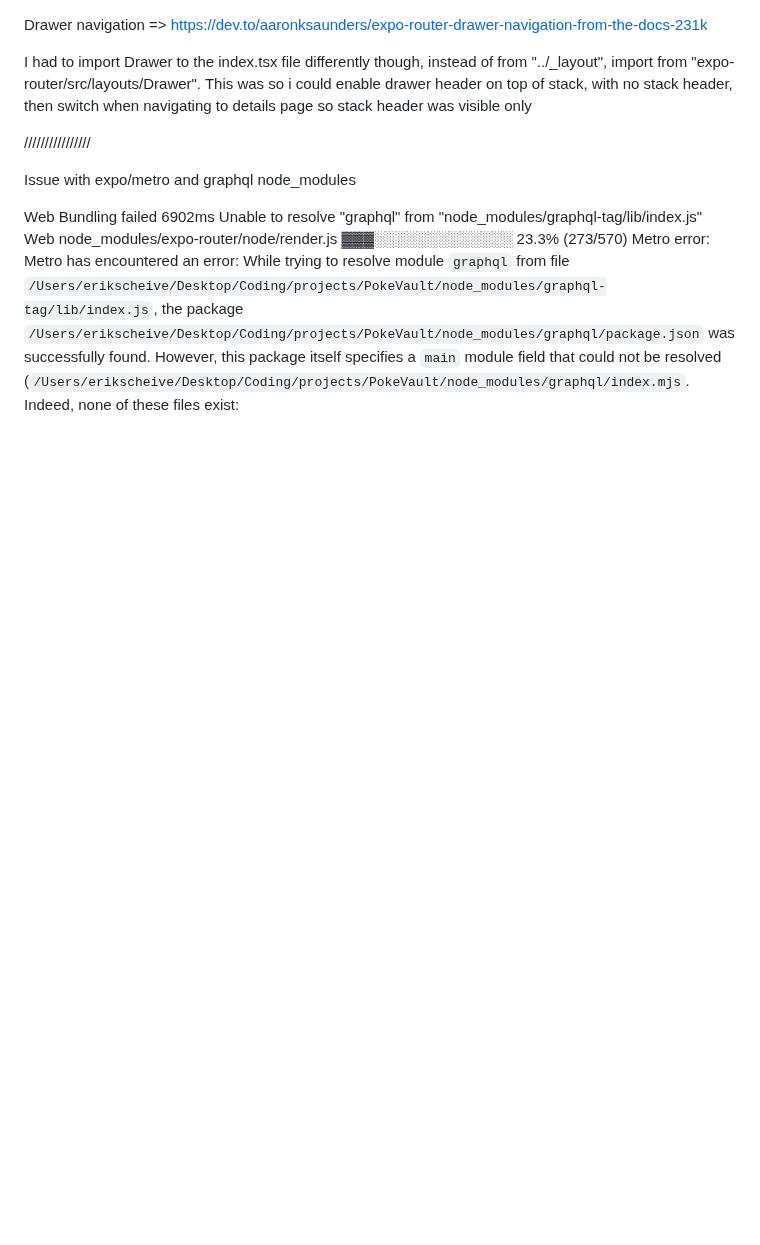
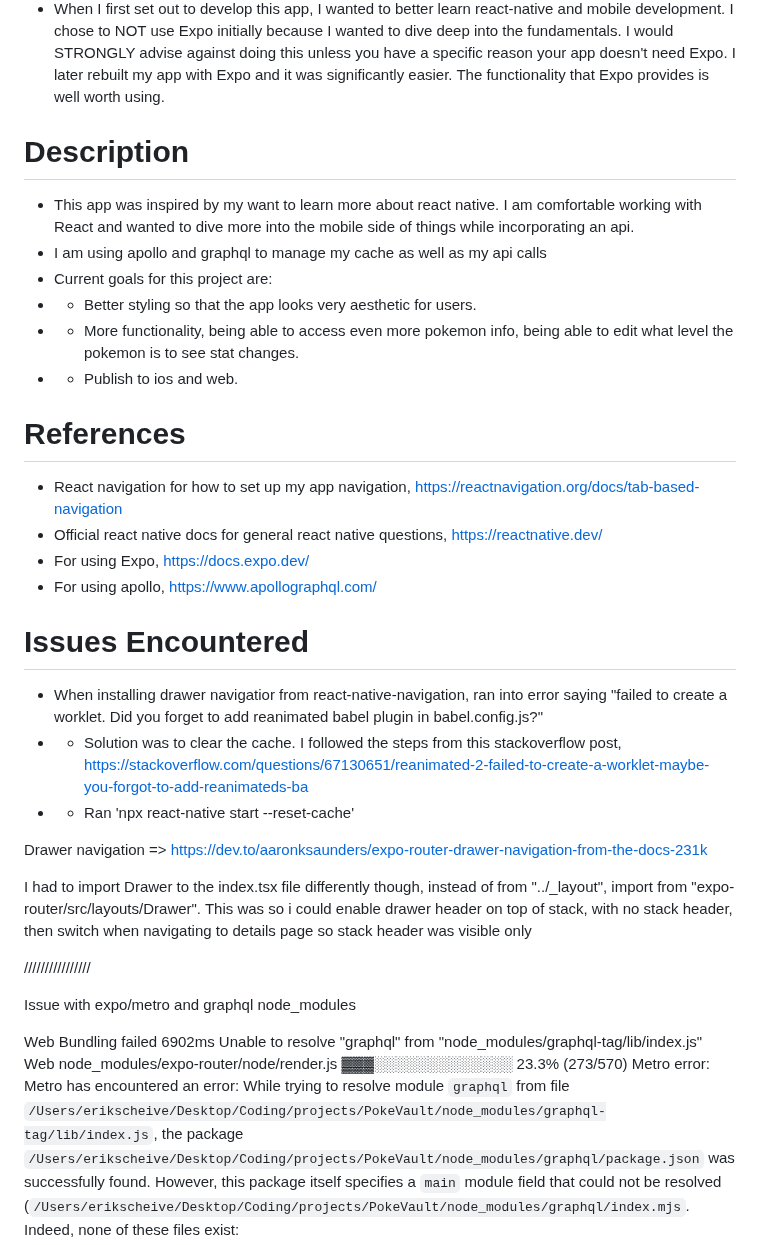
Before and after one commit to escheive/pokedex, a Markdown page: README.md, the part around one of its changes. Drawn GitHub-style; blank space fills up the shorter version.

Commit message:
captured some of the old readme and combined it with the newer readme

```diff
--- a/README.md
+++ b/README.md
@@ -1,3 +19,27 @@
+- When I first set out to develop this app, I wanted to better learn react-native and mobile development. I chose to NOT use Expo initially because I wanted to dive deep into the fundamentals. I would STRONGLY advise against doing this unless you have a specific reason your app doesn't need Expo. I later rebuilt my app with Expo and it was significantly easier. The functionality that Expo provides is well worth using.
+
+
+# Description
+- This app was inspired by my want to learn more about react native. I am comfortable working with React and wanted to dive more into the mobile side of things while incorporating an api.
+- I am using apollo and graphql to manage my cache as well as my api calls
+- Current goals for this project are:
+- - Better styling so that the app looks very aesthetic for users.
+- - More functionality, being able to access even more pokemon info, being able to edit what level the pokemon is to see stat changes.
+- - Publish to ios and web.
+
+# References
+- React navigation for how to set up my app navigation, https://reactnavigation.org/docs/tab-based-navigation
+- Official react native docs for general react native questions, https://reactnative.dev/
+- For using Expo, https://docs.expo.dev/
+- For using apollo, https://www.apollographql.com/
+
+
+# Issues Encountered
+- When installing drawer navigatior from react-native-navigation, ran into error saying "failed to create a worklet. Did you forget to add reanimated babel plugin in babel.config.js?"
+- - Solution was to clear the cache. I followed the steps from this stackoverflow post, https://stackoverflow.com/questions/67130651/reanimated-2-failed-to-create-a-worklet-maybe-you-forgot-to-add-reanimateds-ba
+- - Ran 'npx react-native start --reset-cache'
+
+
 Drawer navigation => https://dev.to/aaronksaunders/expo-router-drawer-navigation-from-the-docs-231k
 
 I had to import Drawer to the index.tsx file differently though, instead of from "../_layout", import from "expo-router/src/layouts/Drawer". This was so i could enable drawer header on top of stack, with no stack header, then switch when navigating to details page so stack header was visible only
```
Also changed, not shown: other parts of README.md (+18 -0 lines).
